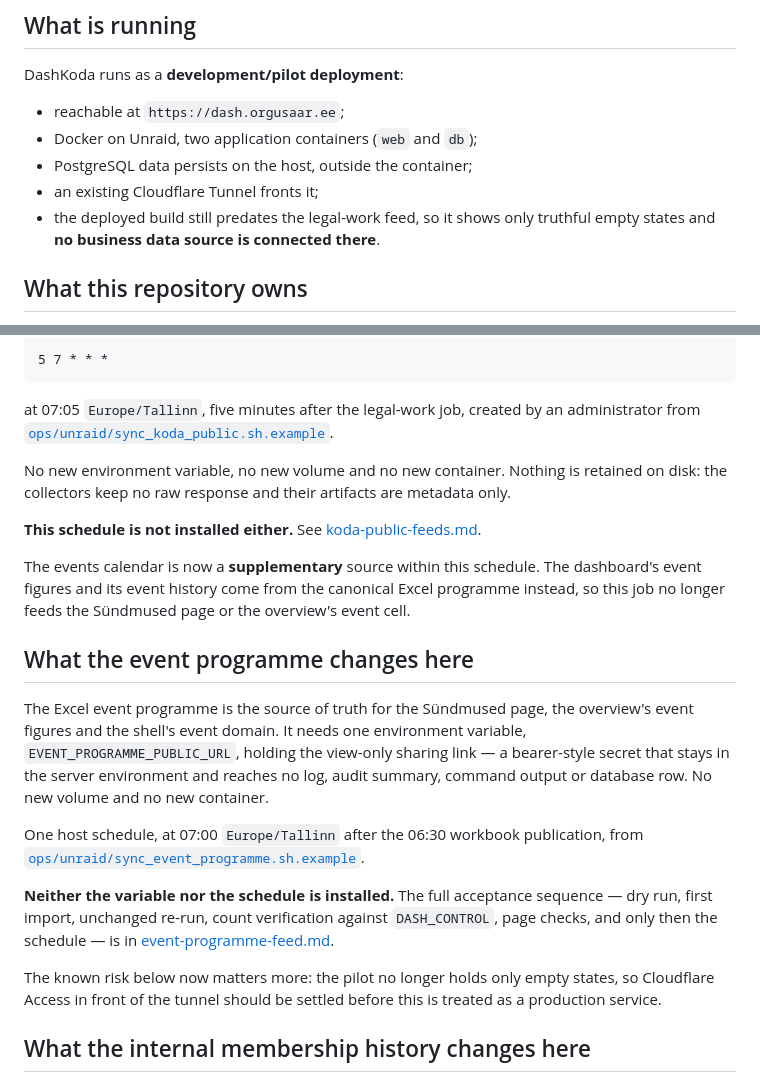
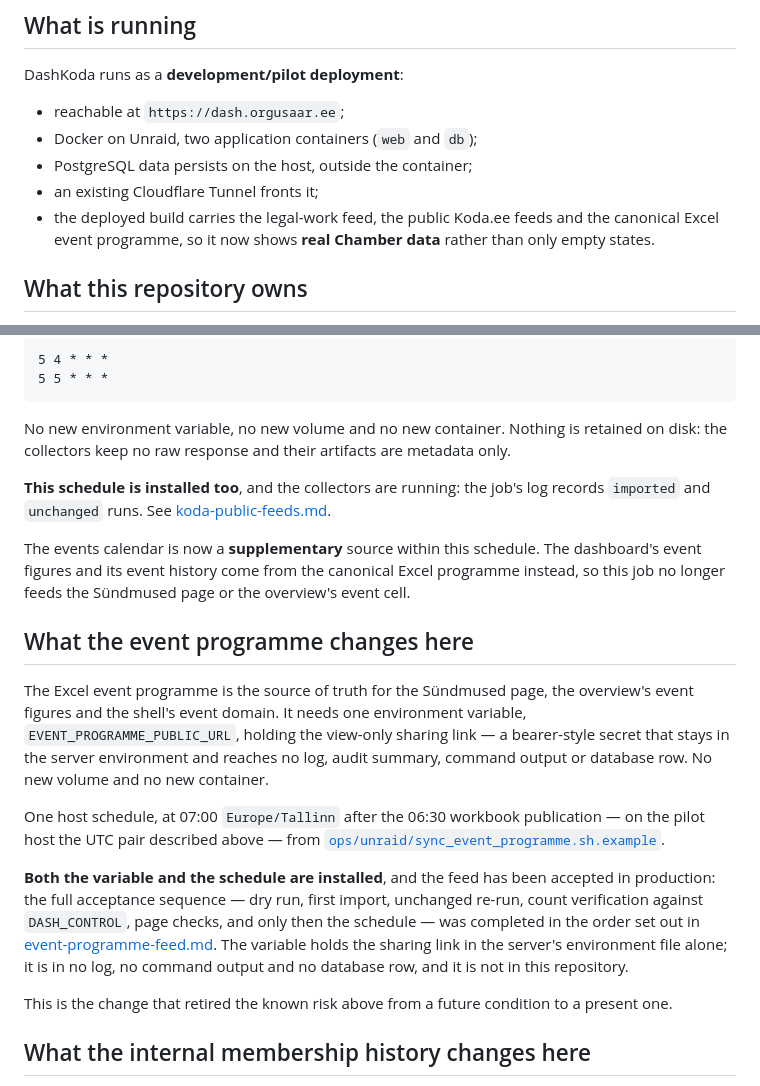
Before and after one commit to Kauror/dashkoda, a Markdown page: docs/deployment-status.md, 2 parts joined by grey strips. Drawn GitHub-style.

````diff
--- a/docs/deployment-status.md
+++ b/docs/deployment-status.md
@@ -12,8 +12,9 @@ DashKoda runs as a **development/pilot deployment**:
 - Docker on Unraid, two application containers (`web` and `db`);
 - PostgreSQL data persists on the host, outside the container;
 - an existing Cloudflare Tunnel fronts it;
-- the deployed build still predates the legal-work feed, so it shows only
-  truthful empty states and **no business data source is connected there**.
+- the deployed build carries the legal-work feed, the public Koda.ee feeds and
+  the canonical Excel event programme, so it now shows **real Chamber data**
+  rather than only empty states.
 
 ## What this repository owns
 
@@ -96,17 +133,15 @@ public endpoints, so a deployment that syncs them requires only a host schedule:
 
 ```text
-5 7 * * *
+5 4 * * *
+5 5 * * *
 ```
-
-at 07:05 `Europe/Tallinn`, five minutes after the legal-work job, created by an
-administrator from
-[`ops/unraid/sync_koda_public.sh.example`](../ops/unraid/sync_koda_public.sh.example).
 
 No new environment variable, no new volume and no new container. Nothing is
 retained on disk: the collectors keep no raw response and their artifacts are
 metadata only.
 
-**This schedule is not installed either.** See
+**This schedule is installed too**, and the collectors are running: the job's log
+records `imported` and `unchanged` runs. See
 [koda-public-feeds.md](koda-public-feeds.md).
 
 The events calendar is now a **supplementary** source within this schedule. The
@@ -123,17 +158,19 @@ bearer-style secret that stays in the server environment and reaches no log, aud
 summary, command output or database row. No new volume and no new container.
 
 One host schedule, at 07:00 `Europe/Tallinn` after the 06:30 workbook
-publication, from
+publication — on the pilot host the UTC pair described above — from
 [`ops/unraid/sync_event_programme.sh.example`](../ops/unraid/sync_event_programme.sh.example).
 
-**Neither the variable nor the schedule is installed.** The full acceptance
-sequence — dry run, first import, unchanged re-run, count verification against
-`DASH_CONTROL`, page checks, and only then the schedule — is in
-[event-programme-feed.md](event-programme-feed.md).
+**Both the variable and the schedule are installed**, and the feed has been
+accepted in production: the full acceptance sequence — dry run, first import,
+unchanged re-run, count verification against `DASH_CONTROL`, page checks, and
+only then the schedule — was completed in the order set out in
+[event-programme-feed.md](event-programme-feed.md). The variable holds the
+sharing link in the server's environment file alone; it is in no log, no command
+output and no database row, and it is not in this repository.
 
-The known risk below now matters more: the pilot no longer holds only empty
-states, so Cloudflare Access in front of the tunnel should be settled before
-this is treated as a production service.
+This is the change that retired the known risk above from a future condition to
+a present one.
 
 ## What the internal membership history changes here
 
````
Also changed, not shown: other parts of docs/deployment-status.md (+51 -15 lines), docs/architecture.md (+7 -5 lines), docs/legal-work-feed.md (+4 -1 lines).
